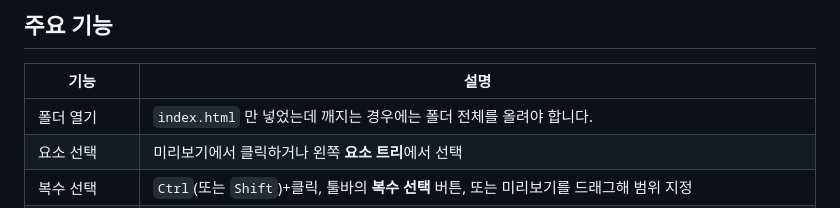
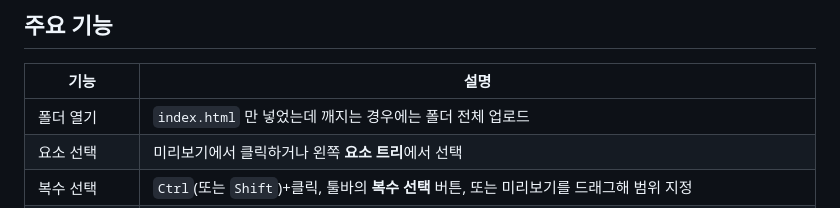
Before and after one commit to Utaeu/html-visual-editor, a Markdown page: README.md, the part around the change. Drawn GitHub-style.

Commit message:
Revise 'Open Folder' description in README
Updated the description for the 'Open Folder' feature in the README.

```diff
--- a/README.md
+++ b/README.md
@@ -17,7 +17,7 @@
 
 | 기능 | 설명 |
 |---|---|
-| 폴더 열기 | `index.html` 만 넣었는데 깨지는 경우에는 폴더 전체를 올려야 합니다. |
+| 폴더 열기 | `index.html` 만 넣었는데 깨지는 경우에는 폴더 전체 업로드 |
 | 요소 선택 | 미리보기에서 클릭하거나 왼쪽 **요소 트리**에서 선택 |
 | 복수 선택 | `Ctrl`(또는 `Shift`)+클릭, 툴바의 **복수 선택** 버튼, 또는 미리보기를 드래그해 범위 지정 |
 | 일괄 글자 크기 | 여러 요소를 선택하면 각각 −1 / +1px씩 조절하거나, 숫자를 입력해 모두 같은 크기로 지정 |
```
